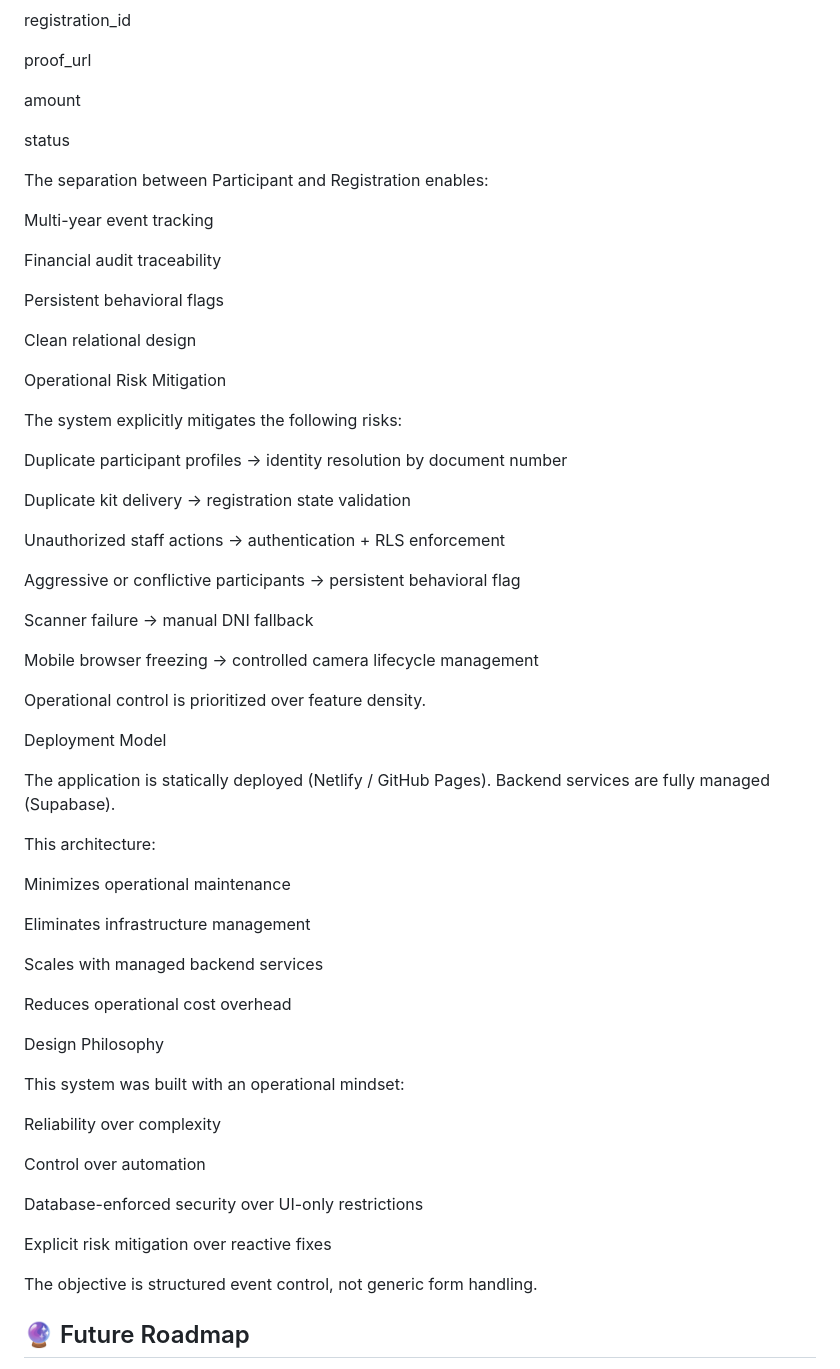
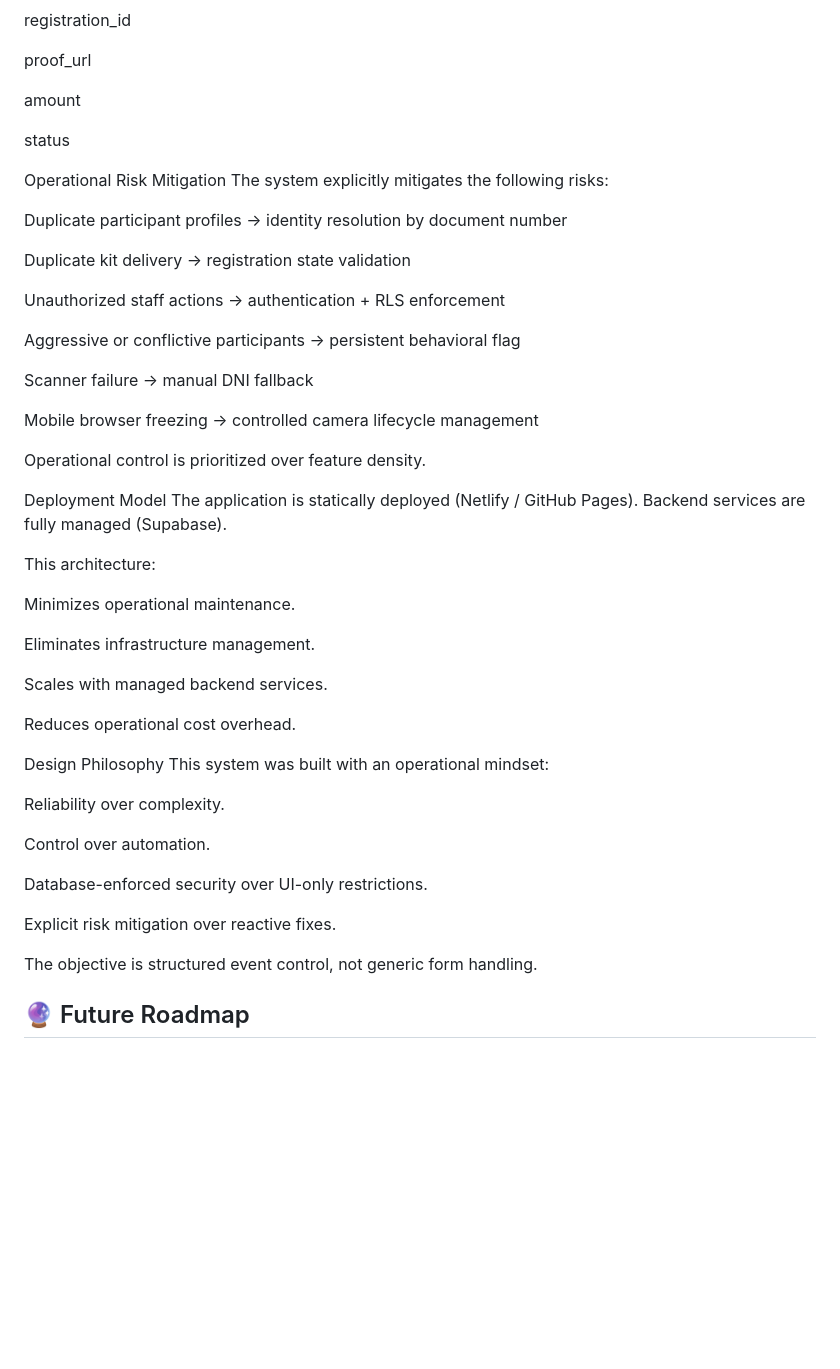
Before and after one commit to bandres-work/ops-portfolio, a Markdown page: 04_lujaneta-event-ops/README.md, the part around one of its changes. Rendered like a GitHub page; blank space fills up the shorter version.

```diff
--- a/04_lujaneta-event-ops/README.md
+++ b/04_lujaneta-event-ops/README.md
@@ -194,18 +175,7 @@ amount
 
 status
 
-The separation between Participant and Registration enables:
-
-Multi-year event tracking
-
-Financial audit traceability
-
-Persistent behavioral flags
-
-Clean relational design
-
 Operational Risk Mitigation
-
 The system explicitly mitigates the following risks:
 
 Duplicate participant profiles → identity resolution by document number
@@ -223,34 +193,30 @@ Mobile browser freezing → controlled camera lifecycle management
 Operational control is prioritized over feature density.
 
 Deployment Model
-
-The application is statically deployed (Netlify / GitHub Pages).
-Backend services are fully managed (Supabase).
+The application is statically deployed (Netlify / GitHub Pages). Backend services are fully managed (Supabase).
 
 This architecture:
 
-Minimizes operational maintenance
+Minimizes operational maintenance.
 
-Eliminates infrastructure management
+Eliminates infrastructure management.
 
-Scales with managed backend services
+Scales with managed backend services.
 
-Reduces operational cost overhead
+Reduces operational cost overhead.
 
 Design Philosophy
-
 This system was built with an operational mindset:
 
-Reliability over complexity
+Reliability over complexity.
 
-Control over automation
+Control over automation.
 
-Database-enforced security over UI-only restrictions
+Database-enforced security over UI-only restrictions.
 
-Explicit risk mitigation over reactive fixes
+Explicit risk mitigation over reactive fixes.
 
 The objective is structured event control, not generic form handling.
-
 ## 🔮 Future Roadmap
 
 * **Offline Mode:** Implement Service Workers (PWA) to allow the scanner to cache database subsets and function without internet connectivity.
```
Also changed, not shown: other parts of 04_lujaneta-event-ops/README.md (+21 -40 lines).
